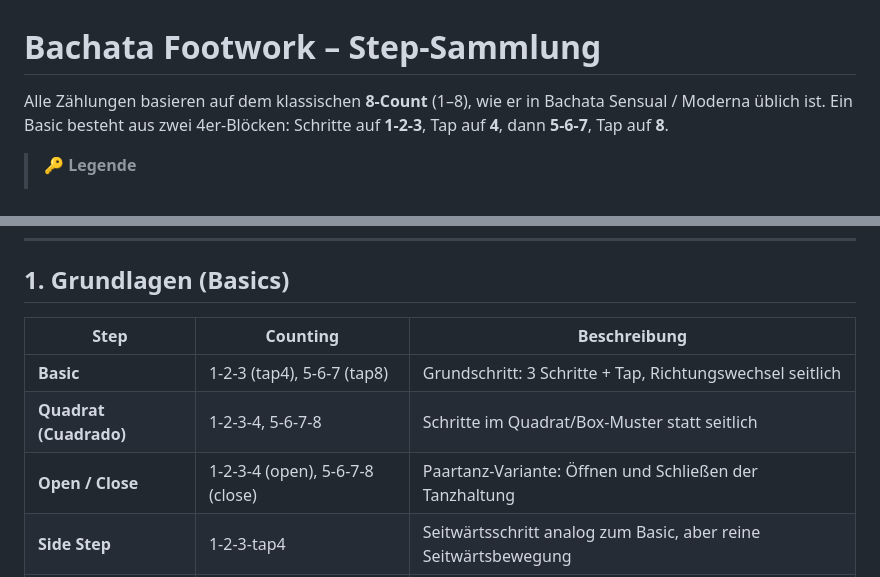
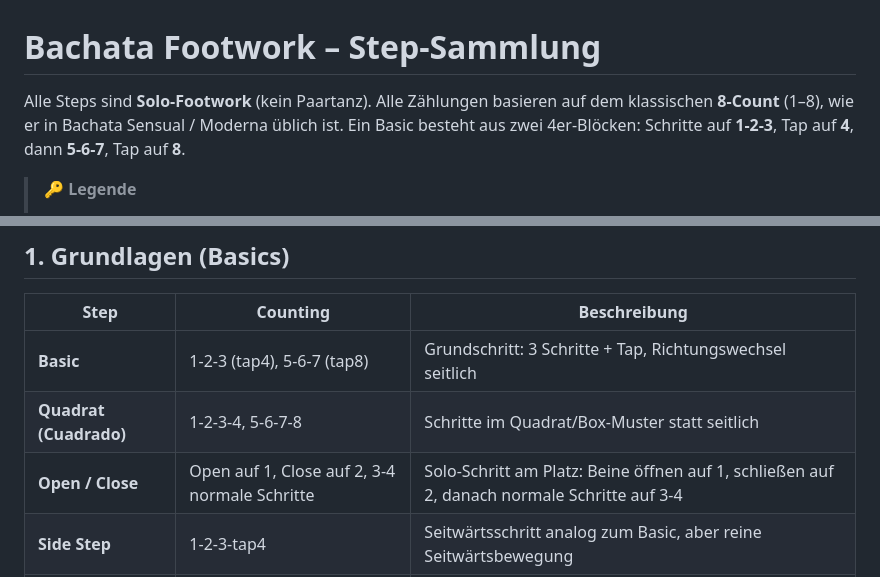
Before and after one commit to alinasrw/bachata-footwork, a Markdown page: BACHATA_STEPS.md, 2 parts joined by grey strips. GitHub-like rendering.

Commit message:
first version

```diff
--- a/BACHATA_STEPS.md
+++ b/BACHATA_STEPS.md
@@ -1,6 +1,6 @@
 # Bachata Footwork – Step-Sammlung
 
-Alle Zählungen basieren auf dem klassischen **8-Count** (1–8), wie er in Bachata Sensual / Moderna üblich ist. Ein Basic besteht aus zwei 4er-Blöcken: Schritte auf **1-2-3**, Tap auf **4**, dann **5-6-7**, Tap auf **8**.
+Alle Steps sind **Solo-Footwork** (kein Paartanz). Alle Zählungen basieren auf dem klassischen **8-Count** (1–8), wie er in Bachata Sensual / Moderna üblich ist. Ein Basic besteht aus zwei 4er-Blöcken: Schritte auf **1-2-3**, Tap auf **4**, dann **5-6-7**, Tap auf **8**.
 
 > 🔑 **Legende**
 > - **Tap** = Belastungswechsel ohne Gewichtsverlagerung (Touch)
@@ -15,7 +15,7 @@ Alle Zählungen basieren auf dem klassischen **8-Count** (1–8), wie er in Bach
 |---|---|---|
 | **Basic** | 1-2-3 (tap4), 5-6-7 (tap8) | Grundschritt: 3 Schritte + Tap, Richtungswechsel seitlich |
 | **Quadrat (Cuadrado)** | 1-2-3-4, 5-6-7-8 | Schritte im Quadrat/Box-Muster statt seitlich |
-| **Open / Close** | 1-2-3-4 (open), 5-6-7-8 (close) | Paartanz-Variante: Öffnen und Schließen der Tanzhaltung |
+| **Open / Close** | Open auf 1, Close auf 2, 3-4 normale Schritte | Solo-Schritt am Platz: Beine öffnen auf 1, schließen auf 2, danach normale Schritte auf 3-4 |
 | **Side Step** | 1-2-3-tap4 | Seitwärtsschritt analog zum Basic, aber reine Seitwärtsbewegung |
 | **Side Step Sin Copa** | 1-2-3-tap4 | Side Step mit reduzierter Hüfte, mehr Beinarbeit sichtbar |
 
```
